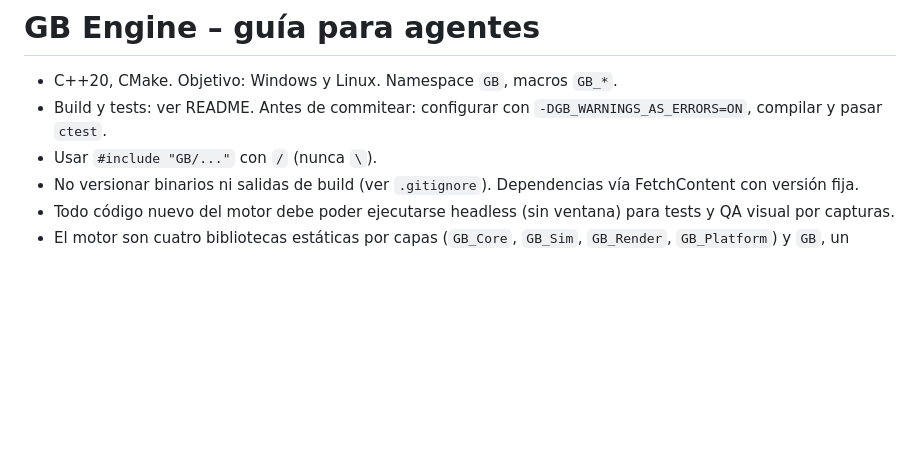
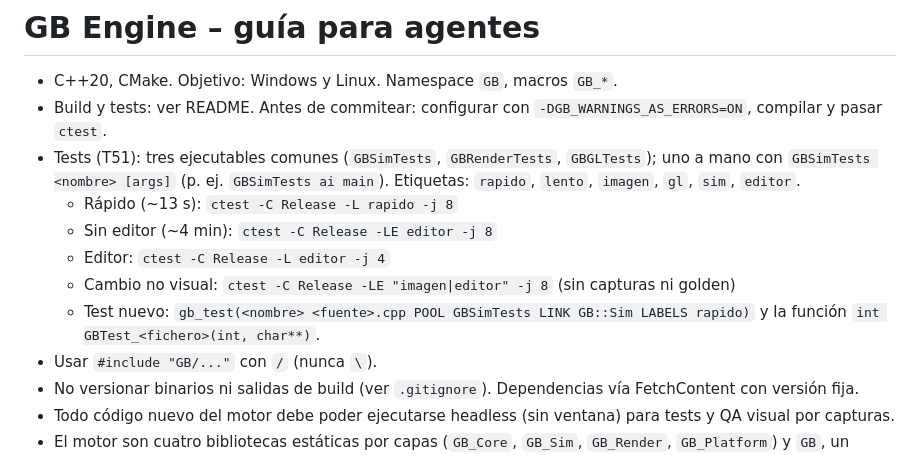
Before and after one commit to guillermoblanca/Engine, a Markdown page: CLAUDE.md, the part around the change. Rendered like a GitHub page; blank space fills up the shorter version.

Commit message:
CLAUDE.md: chuleta de ctest tras T51 (etiquetas, ejecutables comunes, test nuevo)
Co-Authored-By: Claude Opus 5.5 <noreply@anthropic.com>

```diff
--- a/CLAUDE.md
+++ b/CLAUDE.md
@@ -2,6 +2,13 @@
 
 - C++20, CMake. Objetivo: Windows y Linux. Namespace `GB`, macros `GB_*`.
 - Build y tests: ver README. Antes de commitear: configurar con `-DGB_WARNINGS_AS_ERRORS=ON`, compilar y pasar `ctest`.
+- Tests (T51): tres ejecutables comunes (`GBSimTests`, `GBRenderTests`, `GBGLTests`); uno a mano con `GBSimTests <nombre> [args]`
+  (p. ej. `GBSimTests ai main`). Etiquetas: `rapido`, `lento`, `imagen`, `gl`, `sim`, `editor`.
+  - Rápido (~13 s): `ctest -C Release -L rapido -j 8`
+  - Sin editor (~4 min): `ctest -C Release -LE editor -j 8`
+  - Editor: `ctest -C Release -L editor -j 4`
+  - Cambio no visual: `ctest -C Release -LE "imagen|editor" -j 8` (sin capturas ni golden)
+  - Test nuevo: `gb_test(<nombre> <fuente>.cpp POOL GBSimTests LINK GB::Sim LABELS rapido)` y la función `int GBTest_<fichero>(int, char**)`.
 - Usar `#include "GB/..."` con `/` (nunca `\`).
 - No versionar binarios ni salidas de build (ver `.gitignore`). Dependencias vía FetchContent con versión fija.
 - Todo código nuevo del motor debe poder ejecutarse headless (sin ventana) para tests y QA visual por capturas.
```
